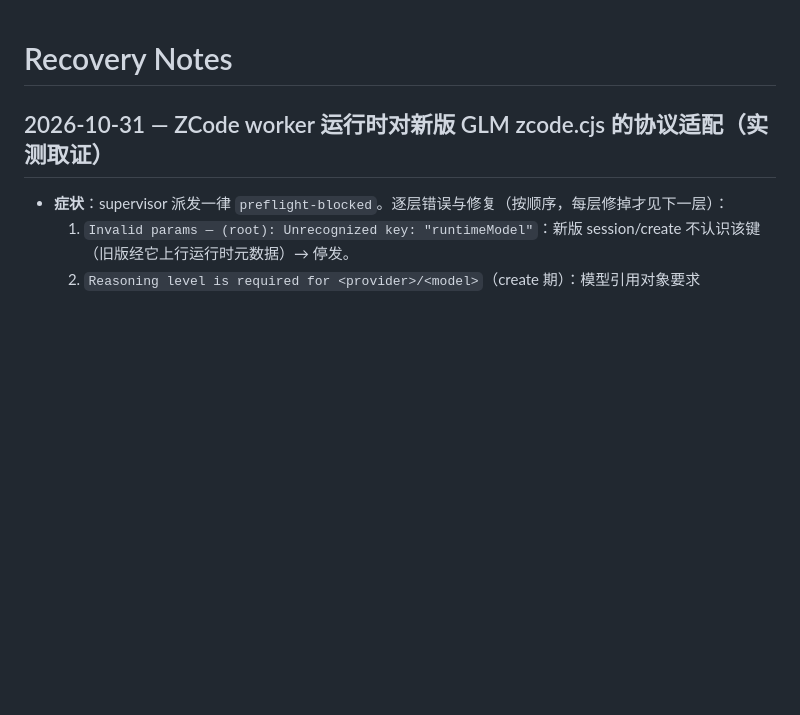
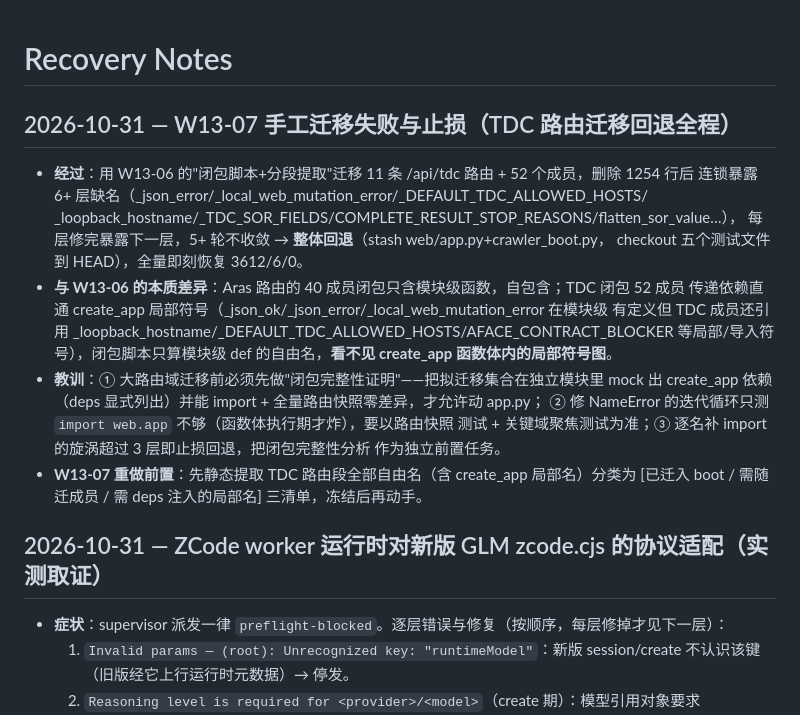
Before and after one commit to CaptainLynch/vse-toolbox, a Markdown page: memory/RECOVERY_NOTES.md, the part around the change. Drawn GitHub-style; blank space fills up the shorter version.

Commit message:
docs: 项目地图指纹刷新与 W13-07 三清单法教训补录

```diff
--- a/memory/RECOVERY_NOTES.md
+++ b/memory/RECOVERY_NOTES.md
@@ -1,4 +1,23 @@
 # Recovery Notes
+
+## 2026-10-31 — W13-07 手工迁移失败与止损（TDC 路由迁移回退全程）
+
+- **经过**：用 W13-06 的"闭包脚本+分段提取"迁移 11 条 /api/tdc 路由 + 52 个成员，删除 1254 行后
+  连锁暴露 6+ 层缺名（_json_error/_local_web_mutation_error/_DEFAULT_TDC_ALLOWED_HOSTS/
+  _loopback_hostname/_TDC_SOR_FIELDS/COMPLETE_RESULT_STOP_REASONS/flatten_sor_value…），
+  每层修完暴露下一层，5+ 轮不收敛 → **整体回退**（stash web/app.py+crawler_boot.py，
+  checkout 五个测试文件到 HEAD），全量即刻恢复 3612/6/0。
+- **与 W13-06 的本质差异**：Aras 路由的 40 成员闭包只含模块级函数，自包含；TDC 闭包 52 成员
+  传递依赖直通 create_app 局部符号（_json_ok/_json_error/_local_web_mutation_error 在模块级
+  有定义但 TDC 成员还引用 _loopback_hostname/_DEFAULT_TDC_ALLOWED_HOSTS/AFACE_CONTRACT_BLOCKER
+  等局部/导入符号），闭包脚本只算模块级 def 的自由名，**看不见 create_app 函数体内的局部符号图**。
+- **教训**：① 大路由域迁移前必须先做"闭包完整性证明"——把拟迁移集合在独立模块里 mock 出
+  create_app 依赖（deps 显式列出）并能 import + 全量路由快照零差异，才允许动 app.py；
+  ② 修 NameError 的迭代循环只测 `import web.app` 不够（函数体执行期才炸），要以路由快照
+  测试 + 关键域聚焦测试为准；③ 逐名补 import 的旋涡超过 3 层即止损回退，把闭包完整性分析
+  作为独立前置任务。
+- **W13-07 重做前置**：先静态提取 TDC 路由段全部自由名（含 create_app 局部名）分类为
+  [已迁入 boot / 需随迁成员 / 需 deps 注入的局部名] 三清单，冻结后再动手。
 
 ## 2026-10-31 — ZCode worker 运行时对新版 GLM zcode.cjs 的协议适配（实测取证）
 
```
Also changed, not shown: PROJECT_MAP.md (+2 -2 lines).
